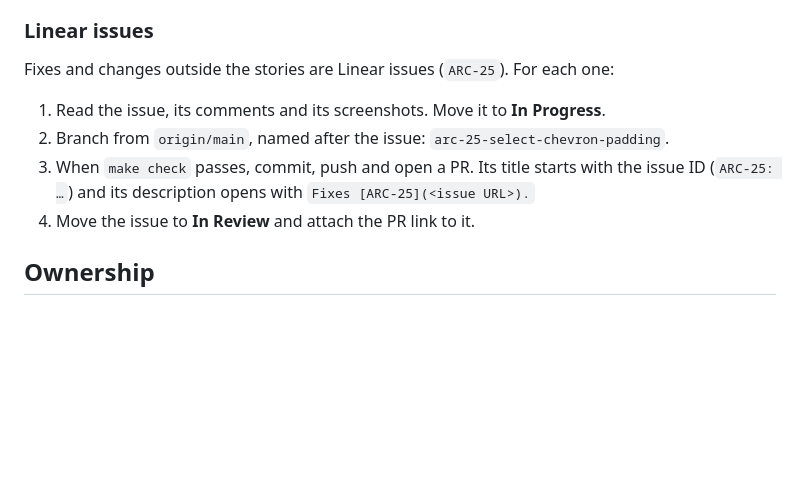
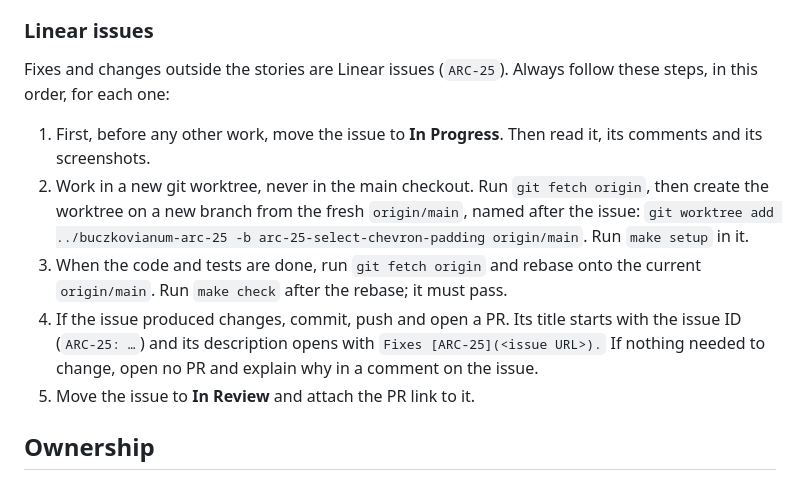
Before and after one commit to natancamenzind/archivum-buczkovianum, a Markdown page: AGENTS.md, the part around the change. Rendered like a GitHub page; blank space fills up the shorter version.

Commit message:
Require a fresh worktree, rebase and status-first flow for Linear issues
Co-Authored-By: Claude Opus 5.5 <noreply@anthropic.com>

```diff
--- a/AGENTS.md
+++ b/AGENTS.md
@@ -35,12 +35,13 @@ Run everything from the repo root.
 
 ### Linear issues
 
-Fixes and changes outside the stories are Linear issues (`ARC-25`). For each one:
+Fixes and changes outside the stories are Linear issues (`ARC-25`). Always follow these steps, in this order, for each one:
 
-1. Read the issue, its comments and its screenshots. Move it to **In Progress**.
-2. Branch from `origin/main`, named after the issue: `arc-25-select-chevron-padding`.
-3. When `make check` passes, commit, push and open a PR. Its title starts with the issue ID (`ARC-25: …`) and its description opens with `Fixes [ARC-25](<issue URL>).`
-4. Move the issue to **In Review** and attach the PR link to it.
+1. First, before any other work, move the issue to **In Progress**. Then read it, its comments and its screenshots.
+2. Work in a new git worktree, never in the main checkout. Run `git fetch origin`, then create the worktree on a new branch from the fresh `origin/main`, named after the issue: `git worktree add ../buczkovianum-arc-25 -b arc-25-select-chevron-padding origin/main`. Run `make setup` in it.
+3. When the code and tests are done, run `git fetch origin` and rebase onto the current `origin/main`. Run `make check` after the rebase; it must pass.
+4. If the issue produced changes, commit, push and open a PR. Its title starts with the issue ID (`ARC-25: …`) and its description opens with `Fixes [ARC-25](<issue URL>).` If nothing needed to change, open no PR and explain why in a comment on the issue.
+5. Move the issue to **In Review** and attach the PR link to it.
 
 ## Ownership
 
```
